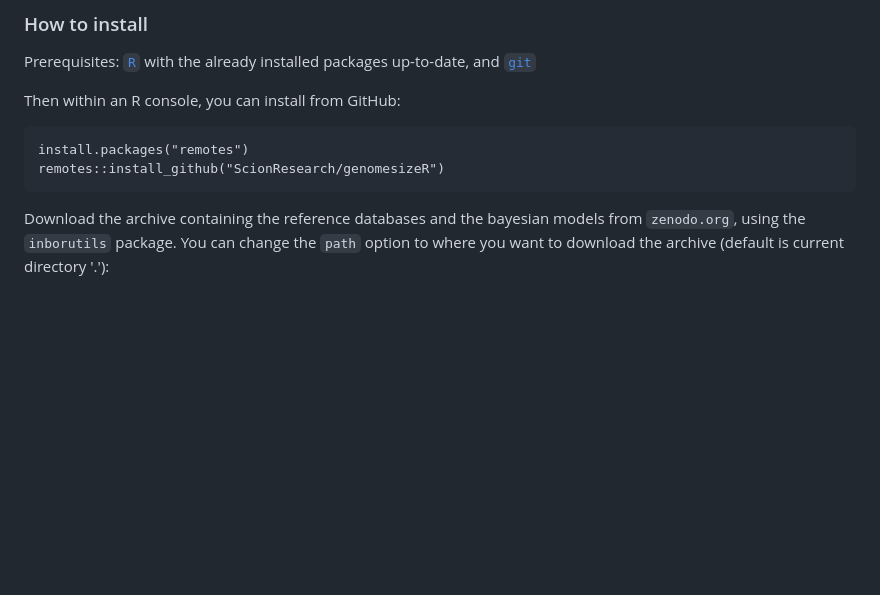
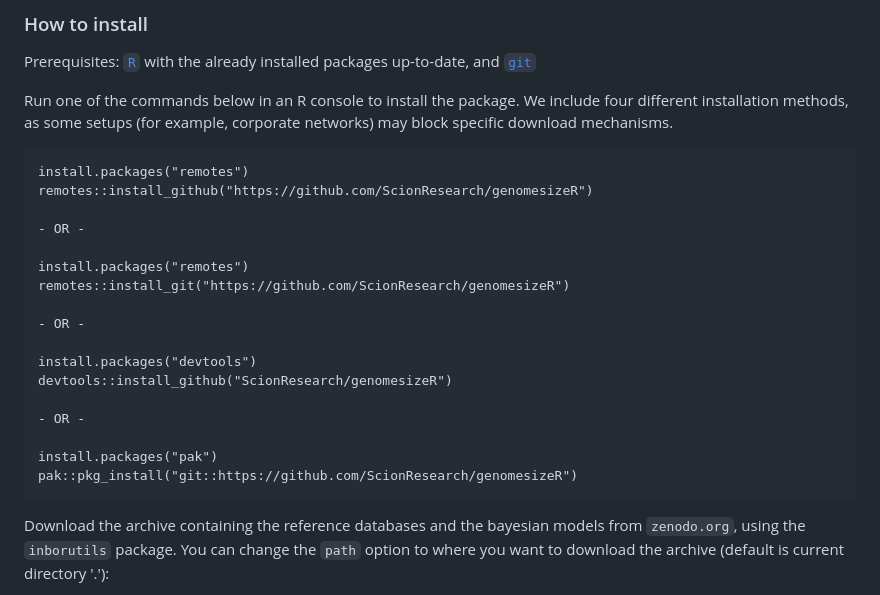
Before and after one commit to ScionResearch/genomesizeR, a Markdown page: README.md, the part around the change. Rendered like a GitHub page; blank space fills up the shorter version.

Commit message:
Added more options for installation. Closes #1

````diff
--- a/README.md
+++ b/README.md
@@ -18,11 +18,26 @@ All three methods use:
 
 Prerequisites: [`R`](https://www.r-project.org/) with the already installed packages up-to-date, and [`git`](https://git-scm.com/downloads)
 
-Then within an R console, you can install from GitHub:
+Run one of the commands below in an R console to install the package. We include four different installation methods, as some setups (for example, corporate networks) may block specific download mechanisms.
 
 ```
 install.packages("remotes")
-remotes::install_github("ScionResearch/genomesizeR")
+remotes::install_github("https://github.com/ScionResearch/genomesizeR")
+
+- OR -
+
+install.packages("remotes")
+remotes::install_git("https://github.com/ScionResearch/genomesizeR")
+
+- OR -
+
+install.packages("devtools")
+devtools::install_github("ScionResearch/genomesizeR")
+
+- OR -
+
+install.packages("pak")
+pak::pkg_install("git::https://github.com/ScionResearch/genomesizeR")
 ```
 
 Download the archive containing the reference databases and the bayesian models from `zenodo.org`, using the `inborutils` package. You can change the `path` option to where you want to download the archive (default is current directory '.'):
````
